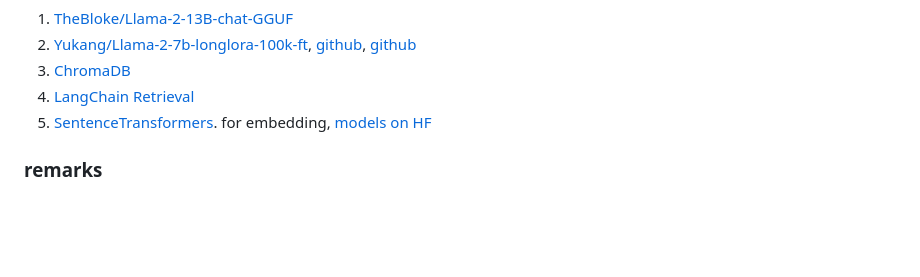
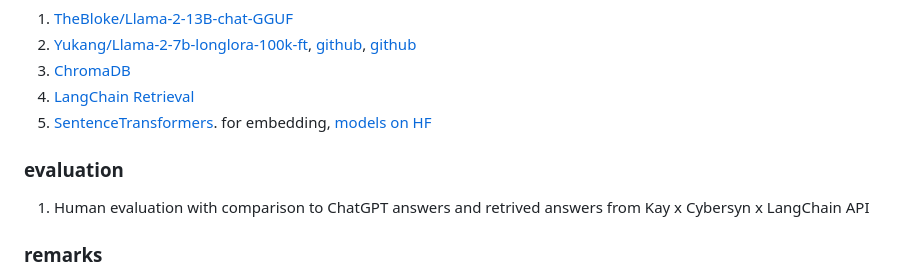
Before and after one commit to winterForestStump/thesis, a Markdown page: README.md, the part around the change. GitHub-like rendering; blank space fills up the shorter version.

```diff
--- a/README.md
+++ b/README.md
@@ -50,6 +50,9 @@
 4. [LangChain Retrieval](https://python.langchain.com/docs/use_cases/question_answering/)
 5. [SentenceTransformers](https://www.sbert.net/). for embedding, [models on HF](https://huggingface.co/sentence-transformers)
 
+### evaluation
+1. Human evaluation with comparison to ChatGPT answers and retrived answers from Kay x Cybersyn x LangChain API
+
 ### remarks
 * Models like The MosaicML MPT-7B [model](https://www.mosaicml.com/blog/mpt-7b) or [Llama2 7B](https://ai.meta.com/llama/) are too large to run on Google Colab free account even though they are the smallest in their respective families. With a free colab account, 12Gb RAM memory is available. Estimation of the RAM required for 7B parameters model: model parameters 28 Gb, model overhead 3-6 Gb, I/O buffers 1-2 Gb, OS/Framework overhead 2-4 Gb, In total - 34-40 Gb.
 * [llama.cpp](https://github.com/ggerganov/llama.cpp) is a plain C/C++ implementation of LLaMA model using 4-bit integer quantization. [TheBloke/Llama-2-13B-chat-GGUF](https://huggingface.co/TheBloke/Llama-2-13B-chat-GGUF) model with 13B parameters requires 11.73 Gb maximum
```
